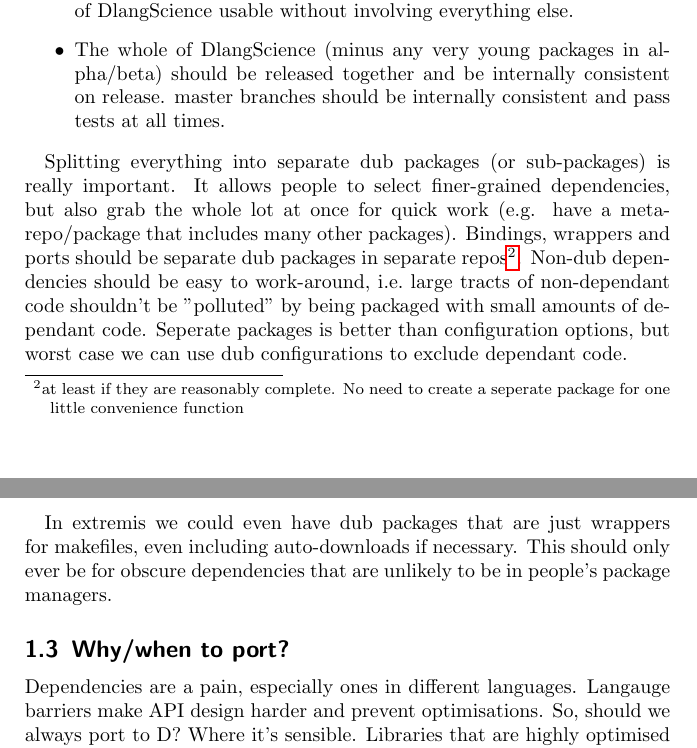
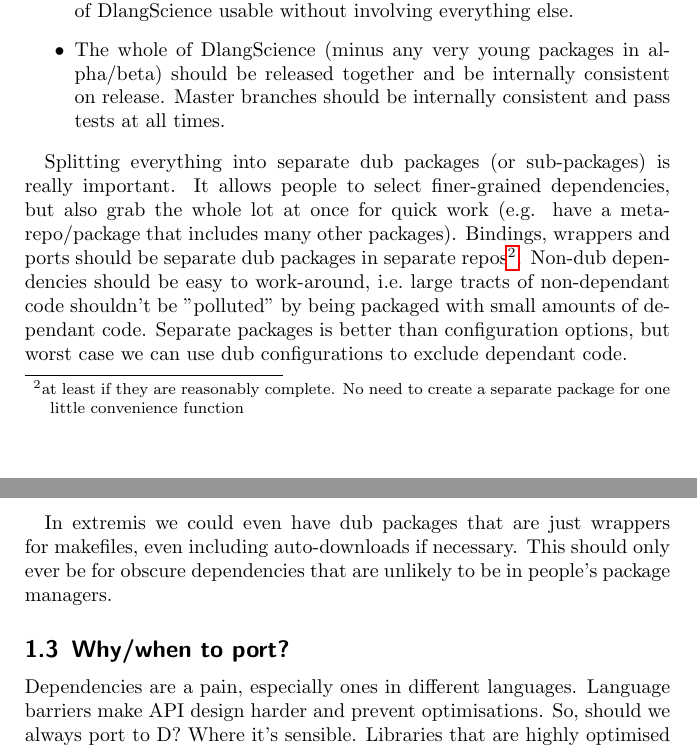
Before and after one commit to DlangScience/design, a LaTeX document (design.tex): two parts of pages 5 and 6 of 10, joined at a grey line, cut so that both start at the same text. Compiled offline with pdfLaTeX.

Commit message:
spelling mistakes

```diff
--- a/design.tex
+++ b/design.tex
@@ -136,15 +136,15 @@
     \item One git repository for each of the top-level packages listed in Fig \ref{packageStructure}, with the exception of the catch-alls at the end, where each individual instance should have its own repo.
     \item If a module is separately useful, it deserves its own dub sub-package. However, modules that mutually depend on each other (directly or indirectly), no longer fit the ``separately useful'' criteria.
     \item A reasonably fine-grained hierarchy of packages and sub-packages will help minimise interdependencies and therefore keep individual parts of DlangScience usable without involving everything else.
-    \item The whole of DlangScience (minus any very young packages in alpha/beta) should be released together and be internally consistent on release. master branches should be internally consistent and pass tests at all times.
+    \item The whole of DlangScience (minus any very young packages in alpha/beta) should be released together and be internally consistent on release. Master branches should be internally consistent and pass tests at all times.
 \end{itemize}
 
-Splitting everything into separate dub packages (or sub-packages) is really important. It allows people to select finer-grained dependencies, but also grab the whole lot at once for quick work (e.g. have a meta-repo/package that includes many other packages). Bindings, wrappers and ports should be separate dub packages in separate repos\footnote{at least if they are reasonably complete. No need to create a seperate package for one little convenience function}. Non-dub dependencies should be easy to work-around, i.e.\ large tracts of non-dependant code shouldn't be "polluted" by being packaged with small amounts of dependant code. Seperate packages is better than configuration options, but worst case we can use dub configurations to exclude dependant code.
+Splitting everything into separate dub packages (or sub-packages) is really important. It allows people to select finer-grained dependencies, but also grab the whole lot at once for quick work (e.g. have a meta-repo/package that includes many other packages). Bindings, wrappers and ports should be separate dub packages in separate repos\footnote{at least if they are reasonably complete. No need to create a separate package for one little convenience function}. Non-dub dependencies should be easy to work-around, i.e.\ large tracts of non-dependant code shouldn't be "polluted" by being packaged with small amounts of dependant code. Separate packages is better than configuration options, but worst case we can use dub configurations to exclude dependant code.
 
 In extremis we could even have dub packages that are just wrappers for makefiles, even including auto-downloads if necessary. This should only ever be for obscure dependencies that are unlikely to be in people's package managers.
 
 \subsection{Why/when to port?}
-Dependencies are a pain, especially ones in different languages. Langauge barriers make API design harder and prevent optimisations. So, should we always port to D? Where it's sensible. Libraries that are highly optimised and under constant improvement and tuning are a continuous resource that it's easy to become cut off from if you are maintaining a port. Sometimes a binding and a nice wrapper could provide a very similar user experience, while getting modern improvements for free. That said, there's a \emph{lot} of scientific code out there that hasn't seen any changes made in decades, but is still very useful. A port to D could breathe new life in to these old masterpieces (or crusty old wrecks, depending on what you're looking at). In particular, once something is in D it can begin internal changes that allow better APIs that would not be possible with a wrapper or binding., e.g.\ adding support for arbitrary ranges instead of just arrays. As a rule of thumb, bind first, then consider whether a port is necessary.
+Dependencies are a pain, especially ones in different languages. Language barriers make API design harder and prevent optimisations. So, should we always port to D? Where it's sensible. Libraries that are highly optimised and under constant improvement and tuning are a continuous resource that it's easy to become cut off from if you are maintaining a port. Sometimes a binding and a nice wrapper could provide a very similar user experience, while getting modern improvements for free. That said, there's a \emph{lot} of scientific code out there that hasn't seen any changes made in decades, but is still very useful. A port to D could breathe new life in to these old masterpieces (or crusty old wrecks, depending on what you're looking at). In particular, once something is in D it can begin internal changes that allow better APIs that would not be possible with a wrapper or binding., e.g.\ adding support for arbitrary ranges instead of just arrays. As a rule of thumb, bind first, then consider whether a port is necessary.
 
 \section{Extended type functionality}
 We want to be able to perform operations on arbitrary types, but sometimes it isn't as easy as just overloading some operators and then templating things. E.g.\ \mintinline{D}`sin` and other trancendental/special functions require specialised implementations per type. The question is how a generic function finds out when there is a specialised implementation available for use, bearing in mind D's restrictive anti-hijacking rules and not wanting to reimplement all of D's overloading rules. There are a few different options I can think of:
```
Also changed, not shown: design.pdf.
